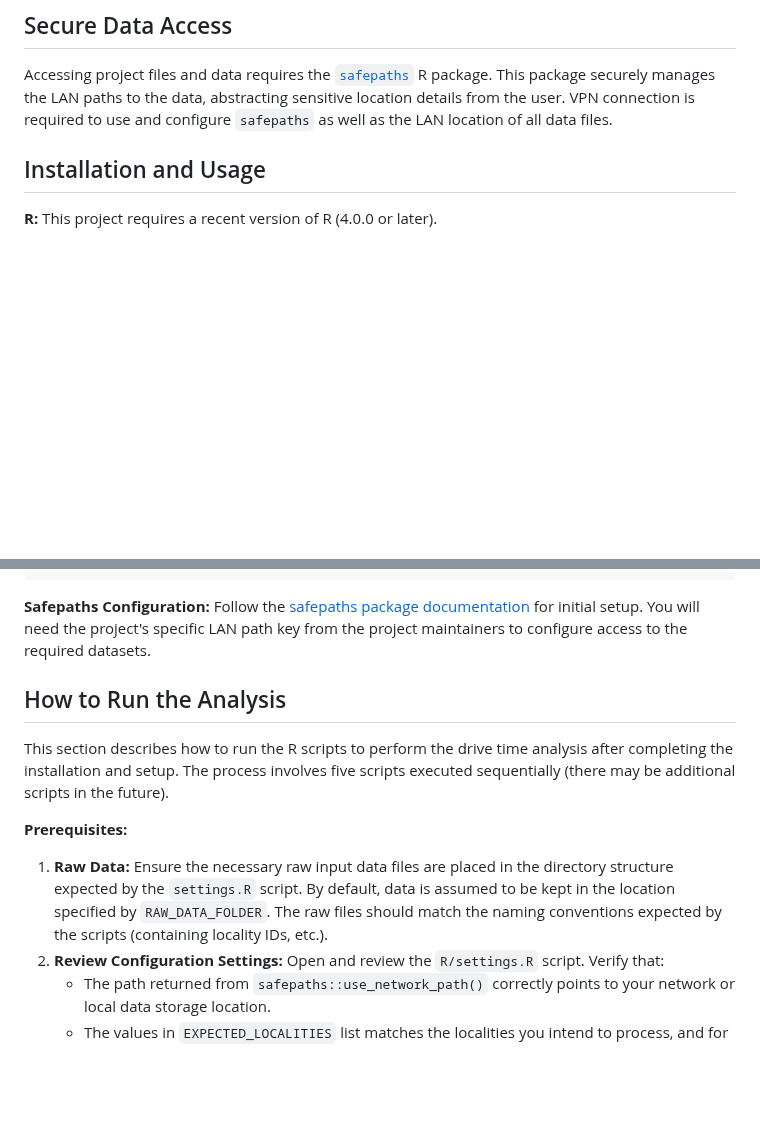
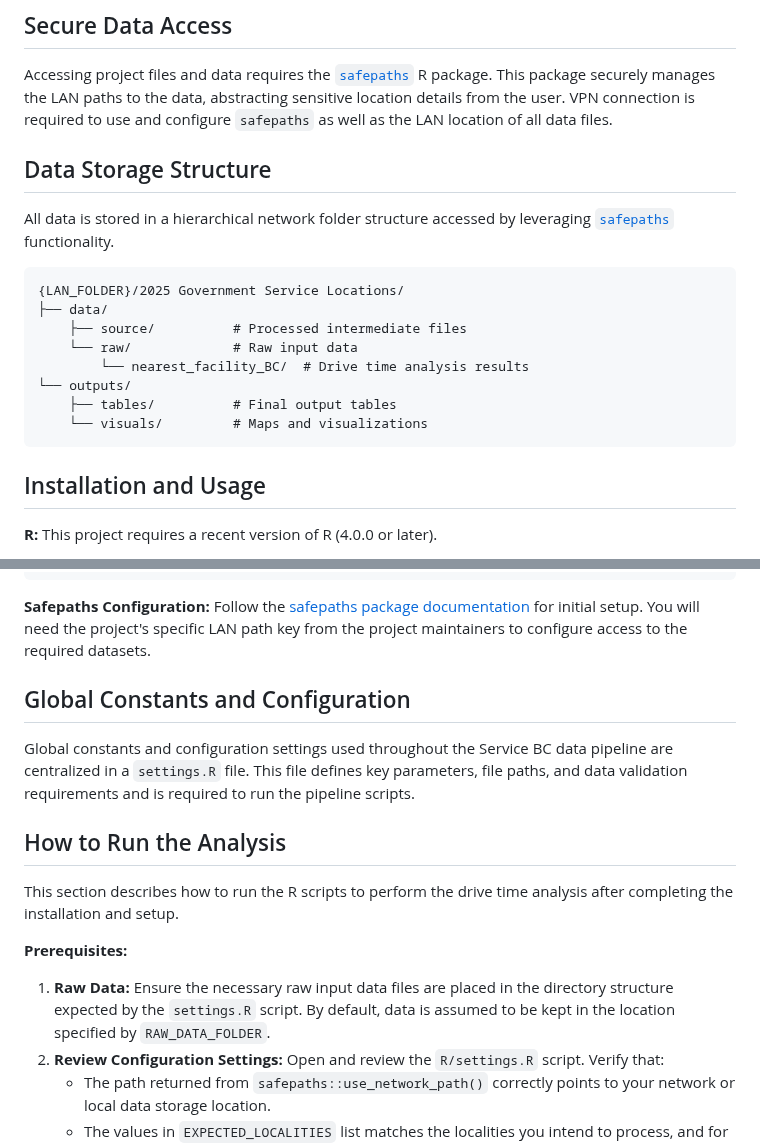
Before and after one commit to bcgov/bcstats-govt-service-locations, a Markdown page: README.md, 2 parts joined by grey strips. Rendered like a GitHub page; blank space fills up the shorter version.

Commit message:
README settings, data storage etc

````diff
--- a/README.md
+++ b/README.md
@@ -13,6 +13,22 @@ The first phase of the project focused on the drive times to Service BC location
 ## Secure Data Access
 
 Accessing project files and data requires the [`safepaths`](https://github.com/bcgov/safepaths) R package. This package securely manages the LAN paths to the data, abstracting sensitive location details from the user. VPN connection is required to use and configure `safepaths` as well as the LAN location of all data files.
+
+
+## Data Storage Structure
+
+All data is stored in a hierarchical network folder structure accessed by leveraging [`safepaths`](https://github.com/bcgov/safepaths) functionality.
+
+```
+{LAN_FOLDER}/2025 Government Service Locations/
+├── data/
+    ├── source/          # Processed intermediate files
+    └── raw/             # Raw input data
+        └── nearest_facility_BC/  # Drive time analysis results
+└── outputs/
+    ├── tables/          # Final output tables
+    └── visuals/         # Maps and visualizations
+```
 
 ## Installation and Usage
 
@@ -34,13 +50,19 @@ remotes::install_github("bcgov/safepaths")
 
 **Safepaths Configuration:** Follow the [safepaths package documentation](https://github.com/bcgov/safepaths) for initial setup. You will need the project's specific LAN path key from the project maintainers to configure access to the required datasets.
 
+
+## Global Constants and Configuration
+
+Global constants and configuration settings used throughout the Service BC data pipeline are centralized in a `settings.R` file. This file defines key parameters, file paths, and data validation requirements and is required to run the pipeline scripts.
+
+
 ## How to Run the Analysis
 
-This section describes how to run the R scripts to perform the drive time analysis after completing the installation and setup. The process involves five scripts executed sequentially (there may be additional scripts in the future).
+This section describes how to run the R scripts to perform the drive time analysis after completing the installation and setup.
 
 **Prerequisites:**
 
-1.  **Raw Data:** Ensure the necessary raw input data files are placed in the directory structure expected by the `settings.R` script. By default, data is assumed to be kept in the location specified by `RAW_DATA_FOLDER`. The raw files should match the naming conventions expected by the scripts (containing locality IDs, etc.).
+1.  **Raw Data:** Ensure the necessary raw input data files are placed in the directory structure expected by the `settings.R` script. By default, data is assumed to be kept in the location specified by `RAW_DATA_FOLDER`.
 2.  **Review Configuration Settings:** Open and review the `R/settings.R` script. Verify that:
     *   The path returned from `safepaths::use_network_path()` correctly points to your network or local data storage location.
     *   The values in `EXPECTED_LOCALITIES` list matches the localities you intend to process, and for which data exists.
````
